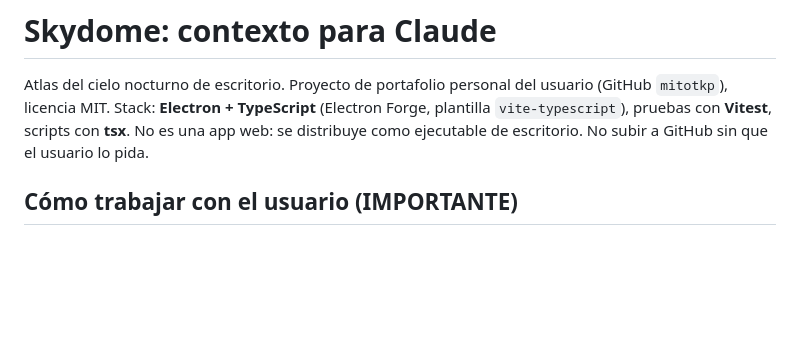
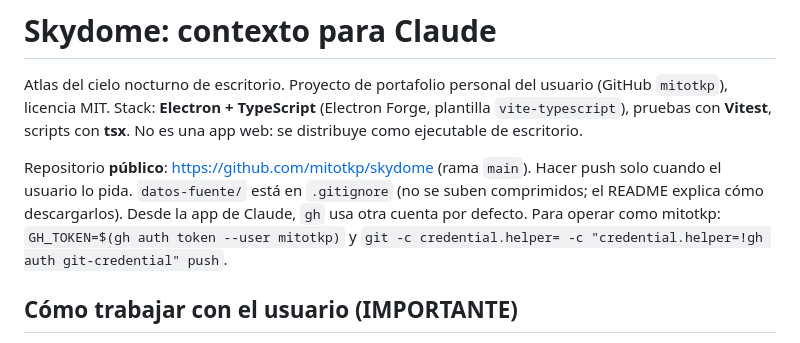
Before and after one commit to mitotkp/skydome, a Markdown page: CLAUDE.md, the part around the change. Rendered like a GitHub page; blank space fills up the shorter version.

Commit message:
CLAUDE.md: datos del repositorio
Co-Authored-By: Claude Opus 5.5 <noreply@anthropic.com>

```diff
--- a/CLAUDE.md
+++ b/CLAUDE.md
@@ -2,7 +2,9 @@
 
 Atlas del cielo nocturno de escritorio. Proyecto de portafolio personal del usuario (GitHub `mitotkp`), licencia MIT.
 Stack: **Electron + TypeScript** (Electron Forge, plantilla `vite-typescript`), pruebas con **Vitest**, scripts con **tsx**.
-No es una app web: se distribuye como ejecutable de escritorio. No subir a GitHub sin que el usuario lo pida.
+No es una app web: se distribuye como ejecutable de escritorio.
+
+Repositorio **público**: https://github.com/mitotkp/skydome (rama `main`). Hacer push solo cuando el usuario lo pida. `datos-fuente/` está en `.gitignore` (no se suben comprimidos; el README explica cómo descargarlos). Desde la app de Claude, `gh` usa otra cuenta por defecto. Para operar como mitotkp: `GH_TOKEN=$(gh auth token --user mitotkp)` y `git -c credential.helper= -c "credential.helper=!gh auth git-credential" push`.
 
 ## Cómo trabajar con el usuario (IMPORTANTE)
 - Responder en **español neutral**, sin voseo.
```
